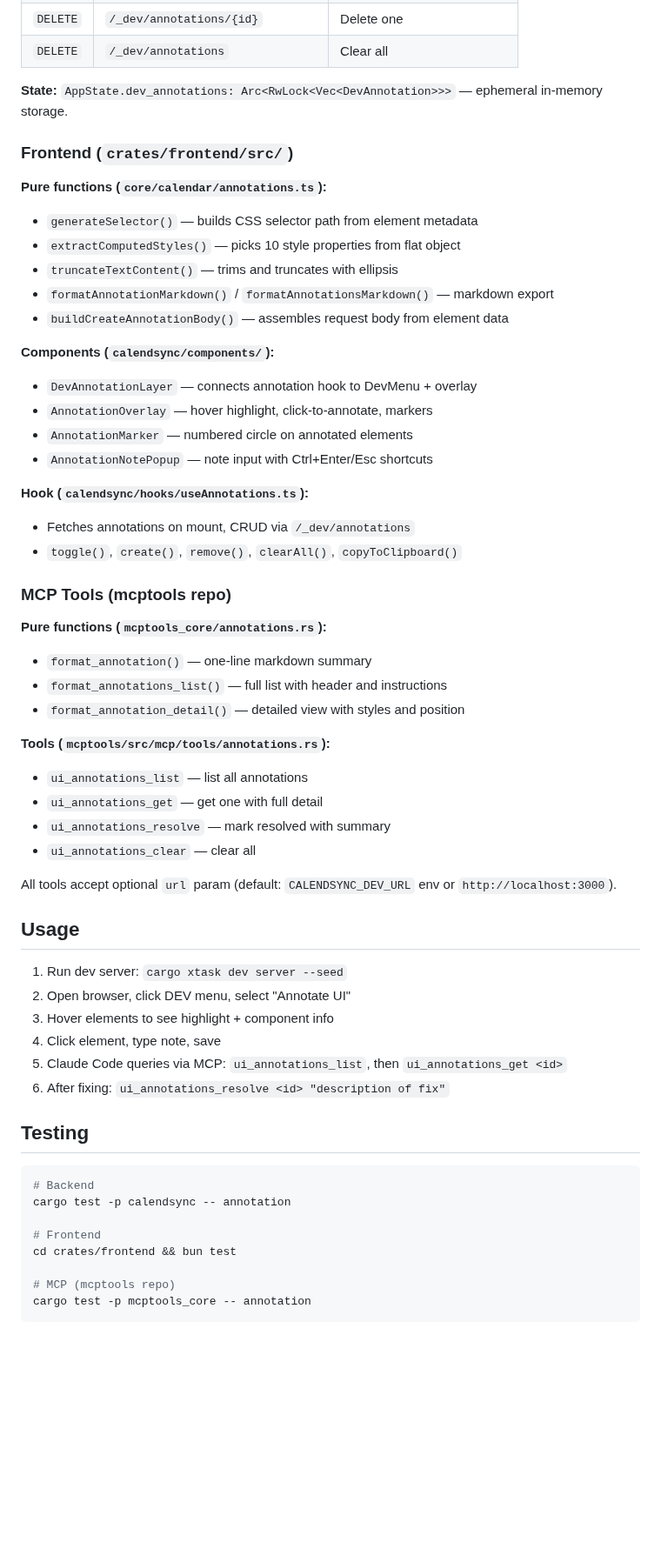
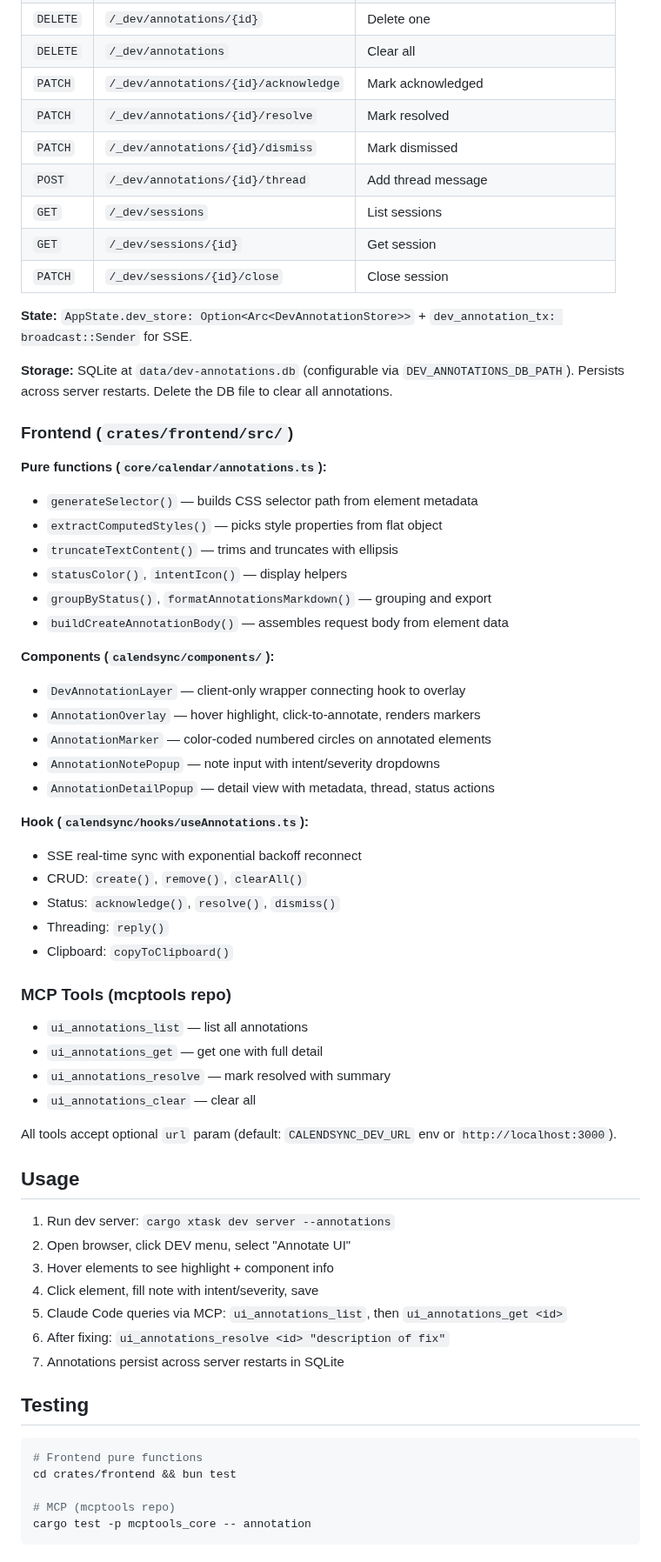
Before and after one commit to cloudbridgeuy/calendsync, a Markdown page: .claude/context/dev-annotations.md, the part around one of its changes. Shown at 87% size. GitHub-like rendering; blank space fills up the shorter version.

````diff
--- a/.claude/context/dev-annotations.md
+++ b/.claude/context/dev-annotations.md
@@ -38,35 +66,43 @@ Three layers following Functional Core - Imperative Shell:
 | `DELETE` | `/_dev/annotations/{id}` | Delete one |
 | `DELETE` | `/_dev/annotations` | Clear all |
+| `PATCH` | `/_dev/annotations/{id}/acknowledge` | Mark acknowledged |
+| `PATCH` | `/_dev/annotations/{id}/resolve` | Mark resolved |
+| `PATCH` | `/_dev/annotations/{id}/dismiss` | Mark dismissed |
+| `POST` | `/_dev/annotations/{id}/thread` | Add thread message |
+| `GET` | `/_dev/sessions` | List sessions |
+| `GET` | `/_dev/sessions/{id}` | Get session |
+| `PATCH` | `/_dev/sessions/{id}/close` | Close session |
 
-**State:** `AppState.dev_annotations: Arc<RwLock<Vec<DevAnnotation>>>` — ephemeral in-memory storage.
+**State:** `AppState.dev_store: Option<Arc<DevAnnotationStore>>` + `dev_annotation_tx: broadcast::Sender` for SSE.
+
+**Storage:** SQLite at `data/dev-annotations.db` (configurable via `DEV_ANNOTATIONS_DB_PATH`). Persists across server restarts. Delete the DB file to clear all annotations.
 
 ### Frontend (`crates/frontend/src/`)
 
 **Pure functions (`core/calendar/annotations.ts`):**
 - `generateSelector()` — builds CSS selector path from element metadata
-- `extractComputedStyles()` — picks 10 style properties from flat object
+- `extractComputedStyles()` — picks style properties from flat object
 - `truncateTextContent()` — trims and truncates with ellipsis
-- `formatAnnotationMarkdown()` / `formatAnnotationsMarkdown()` — markdown export
+- `statusColor()`, `intentIcon()` — display helpers
+- `groupByStatus()`, `formatAnnotationsMarkdown()` — grouping and export
 - `buildCreateAnnotationBody()` — assembles request body from element data
 
 **Components (`calendsync/components/`):**
-- `DevAnnotationLayer` — connects annotation hook to DevMenu + overlay
-- `AnnotationOverlay` — hover highlight, click-to-annotate, markers
-- `AnnotationMarker` — numbered circle on annotated elements
-- `AnnotationNotePopup` — note input with Ctrl+Enter/Esc shortcuts
+- `DevAnnotationLayer` — client-only wrapper connecting hook to overlay
+- `AnnotationOverlay` — hover highlight, click-to-annotate, renders markers
+- `AnnotationMarker` — color-coded numbered circles on annotated elements
+- `AnnotationNotePopup` — note input with intent/severity dropdowns
+- `AnnotationDetailPopup` — detail view with metadata, thread, status actions
 
 **Hook (`calendsync/hooks/useAnnotations.ts`):**
-- Fetches annotations on mount, CRUD via `/_dev/annotations`
-- `toggle()`, `create()`, `remove()`, `clearAll()`, `copyToClipboard()`
+- SSE real-time sync with exponential backoff reconnect
+- CRUD: `create()`, `remove()`, `clearAll()`
+- Status: `acknowledge()`, `resolve()`, `dismiss()`
+- Threading: `reply()`
+- Clipboard: `copyToClipboard()`
 
 ### MCP Tools (mcptools repo)
 
-**Pure functions (`mcptools_core/annotations.rs`):**
-- `format_annotation()` — one-line markdown summary
-- `format_annotations_list()` — full list with header and instructions
-- `format_annotation_detail()` — detailed view with styles and position
-
-**Tools (`mcptools/src/mcp/tools/annotations.rs`):**
 - `ui_annotations_list` — list all annotations
 - `ui_annotations_get` — get one with full detail
 - `ui_annotations_resolve` — mark resolved with summary
@@ -76,20 +112,18 @@ All tools accept optional `url` param (default: `CALENDSYNC_DEV_URL` env or `htt
 
 ## Usage
 
-1. Run dev server: `cargo xtask dev server --seed`
+1. Run dev server: `cargo xtask dev server --annotations`
 2. Open browser, click DEV menu, select "Annotate UI"
 3. Hover elements to see highlight + component info
-4. Click element, type note, save
+4. Click element, fill note with intent/severity, save
 5. Claude Code queries via MCP: `ui_annotations_list`, then `ui_annotations_get <id>`
 6. After fixing: `ui_annotations_resolve <id> "description of fix"`
+7. Annotations persist across server restarts in SQLite
 
 ## Testing
 
 ```bash
-# Backend
-cargo test -p calendsync -- annotation
-
-# Frontend
+# Frontend pure functions
 cd crates/frontend && bun test
 
 # MCP (mcptools repo)
````
Also changed, not shown: other parts of .claude/context/dev-annotations.md (+41 -13 lines), .claude/plans/2026-02-26-fix-dev-annotations-compilation.md (added, +252 -0 lines), CLAUDE.md (+1 -0 lines).
